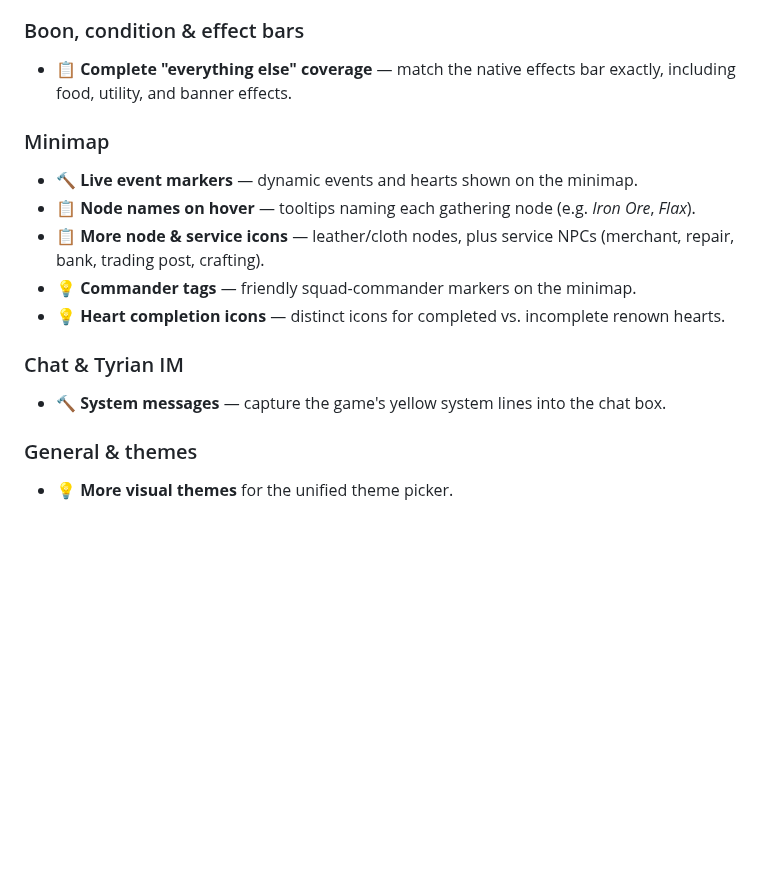
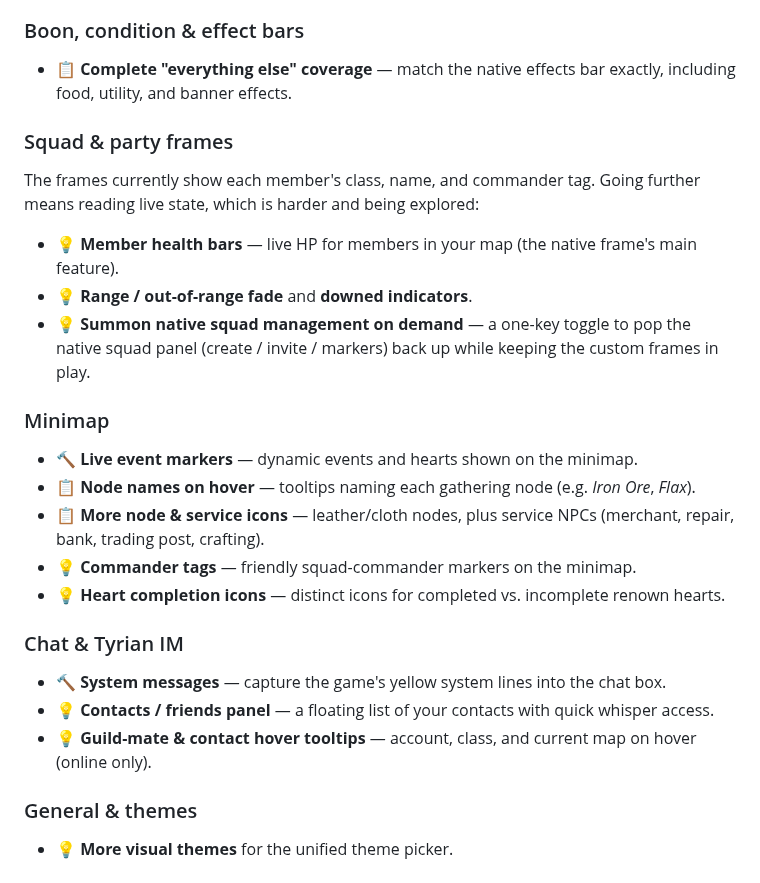
Before and after one commit to PieOrCake/pie_ui, a Markdown page: ROADMAP.md, the part around the change. Drawn GitHub-style; blank space fills up the shorter version.

```diff
--- a/ROADMAP.md
+++ b/ROADMAP.md
@@ -29,6 +29,14 @@ native frame:
 - 📋 **Complete "everything else" coverage** — match the native effects bar exactly, including food,
   utility, and banner effects.
 
+### Squad & party frames
+The frames currently show each member's class, name, and commander tag. Going further means reading
+live state, which is harder and being explored:
+- 💡 **Member health bars** — live HP for members in your map (the native frame's main feature).
+- 💡 **Range / out-of-range fade** and **downed indicators**.
+- 💡 **Summon native squad management on demand** — a one-key toggle to pop the native squad panel
+  (create / invite / markers) back up while keeping the custom frames in play.
+
 ### Minimap
 - 🔨 **Live event markers** — dynamic events and hearts shown on the minimap.
 - 📋 **Node names on hover** — tooltips naming each gathering node (e.g. *Iron Ore*, *Flax*).
@@ -39,6 +47,8 @@ native frame:
 
 ### Chat & Tyrian IM
 - 🔨 **System messages** — capture the game's yellow system lines into the chat box.
+- 💡 **Contacts / friends panel** — a floating list of your contacts with quick whisper access.
+- 💡 **Guild-mate & contact hover tooltips** — account, class, and current map on hover (online only).
 
 ### General & themes
 - 💡 **More visual themes** for the unified theme picker.
```
Also changed, not shown: README.md (+14 -3 lines), screenshots/chatbox2.png (added), screenshots/chatbox3.png (added), screenshots/first.png (deleted), 1 other file.
